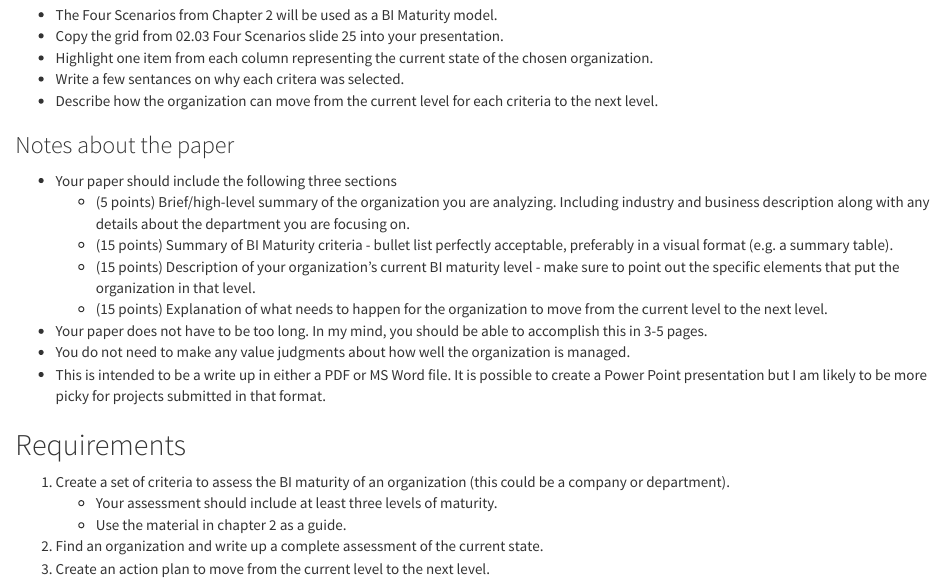
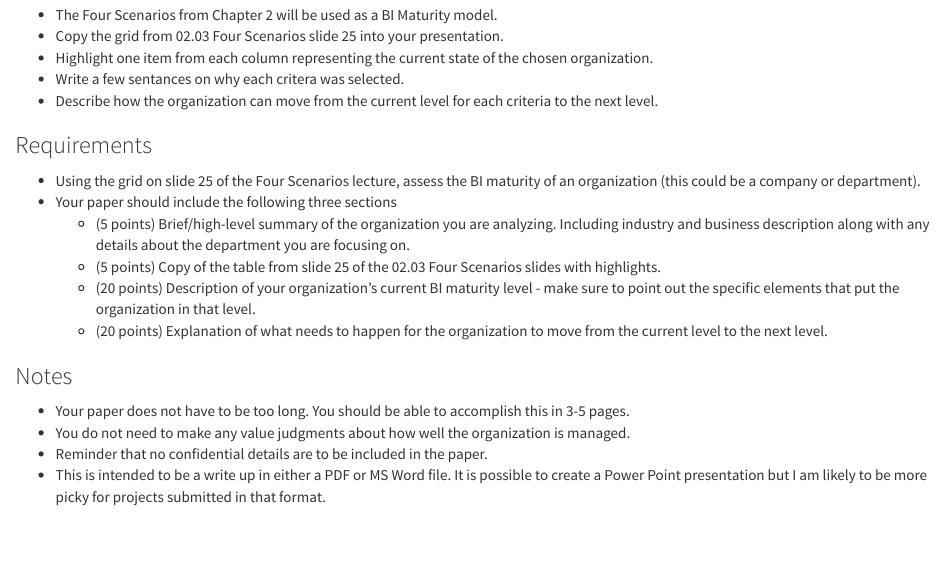
Before and after one commit to is6481/final_project, an R Markdown document (final_project.Rmd): the page in a window 1100 px wide, from 430 px down. Rendered offline with R 4.5, knitr and Pandoc, with nearby package versions.

Commit message:
clarification for fall 22

```diff
--- a/final_project.Rmd
+++ b/final_project.Rmd
@@ -28,21 +28,17 @@ The purpose of this project is to take the lecture materials from the course and
 * Write a few sentances on why each critera was selected.
 * Describe how the organization can move from the current level for each criteria to the next level.
 
-### Notes about the paper
+### Requirements
 
+* Using the grid on slide 25 of the Four Scenarios lecture, assess the BI maturity of an organization (this could be a company or department).
 * Your paper should include the following three sections
 	* (5 points) Brief/high-level summary of the organization you are analyzing. Including industry and business description along with any details about the department you are focusing on.
-	* (15 points) Summary of BI Maturity criteria - bullet list perfectly acceptable, preferably in a visual format (e.g. a summary table).
-	* (15 points) Description of your organization's current BI maturity level - make sure to point out the specific elements that put the organization in that level.
-	* (15 points) Explanation of what needs to happen for the organization to move from the current level to the next level.
-* Your paper does not have to be too long. In my mind, you should be able to accomplish this in 3-5 pages.
+	* (5 points) Copy of the table from slide 25 of the 02.03 Four Scenarios slides with highlights.
+	* (20 points) Description of your organization's current BI maturity level - make sure to point out the specific elements that put the organization in that level.
+	* (20 points) Explanation of what needs to happen for the organization to move from the current level to the next level.
+
+### Notes
+* Your paper does not have to be too long. You should be able to accomplish this in 3-5 pages.
 * You do not need to make any value judgments about how well the organization is managed.
+* Reminder that no confidential details are to be included in the paper.
 * This is intended to be a write up in either a PDF or MS Word file. It is possible to create a Power Point presentation but I am likely to be more picky for projects submitted in that format.
-
-## Requirements
-
-1. Create a set of criteria to assess the BI maturity of an organization (this could be a company or department).
-	* Your assessment should include at least three levels of maturity.
-	* Use the material in chapter 2 as a guide.
-2. Find an organization and write up a complete assessment of the current state.
-3. Create an action plan to move from the current level to the next level.
```
Also changed, not shown: README.md.
